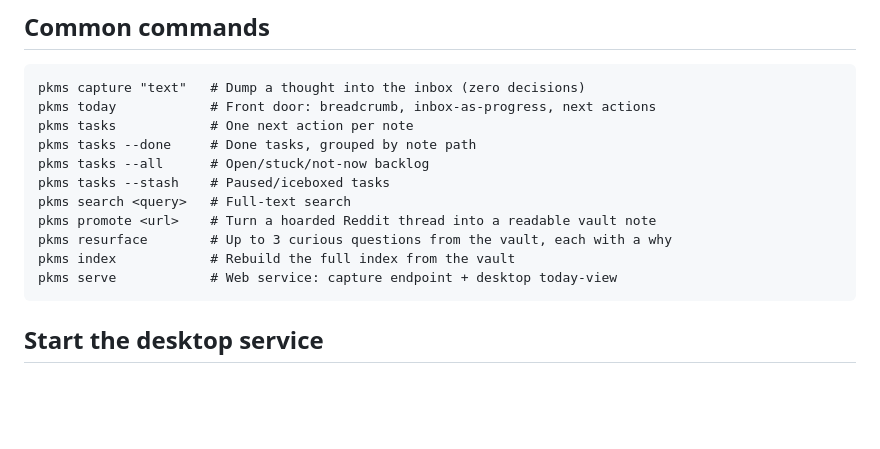
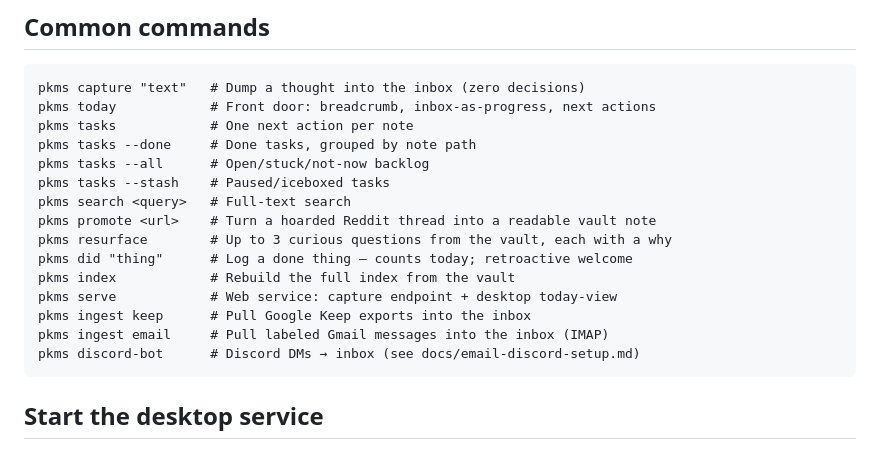
Before and after one commit to asmartin-ai/pkms, a Markdown page: README.md, the part around the change. Drawn GitHub-style; blank space fills up the shorter version.

Commit message:
M3: README command list catches up to CLI

````diff
--- a/README.md
+++ b/README.md
@@ -55,8 +55,12 @@ pkms tasks --stash    # Paused/iceboxed tasks
 pkms search <query>   # Full-text search
 pkms promote <url>    # Turn a hoarded Reddit thread into a readable vault note
 pkms resurface        # Up to 3 curious questions from the vault, each with a why
+pkms did "thing"      # Log a done thing — counts today; retroactive welcome
 pkms index            # Rebuild the full index from the vault
 pkms serve            # Web service: capture endpoint + desktop today-view
+pkms ingest keep      # Pull Google Keep exports into the inbox
+pkms ingest email     # Pull labeled Gmail messages into the inbox (IMAP)
+pkms discord-bot      # Discord DMs → inbox (see docs/email-discord-setup.md)
 ```
 
 ## Start the desktop service
````
